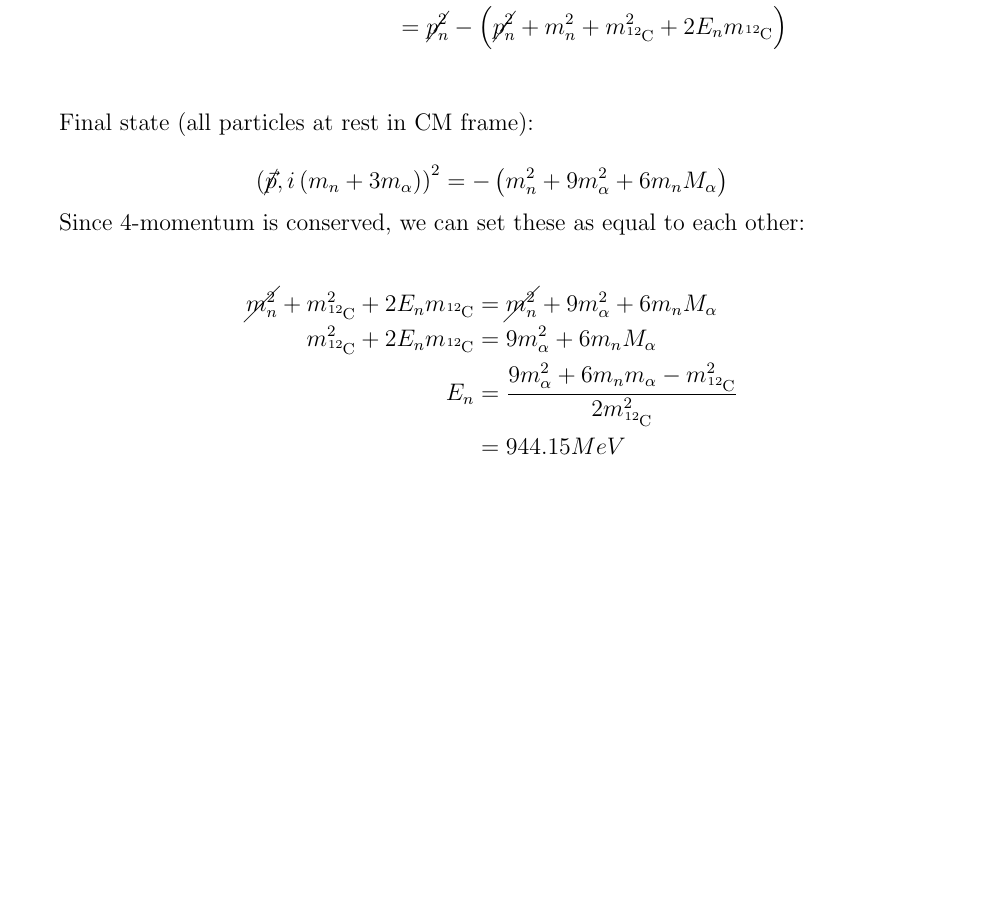
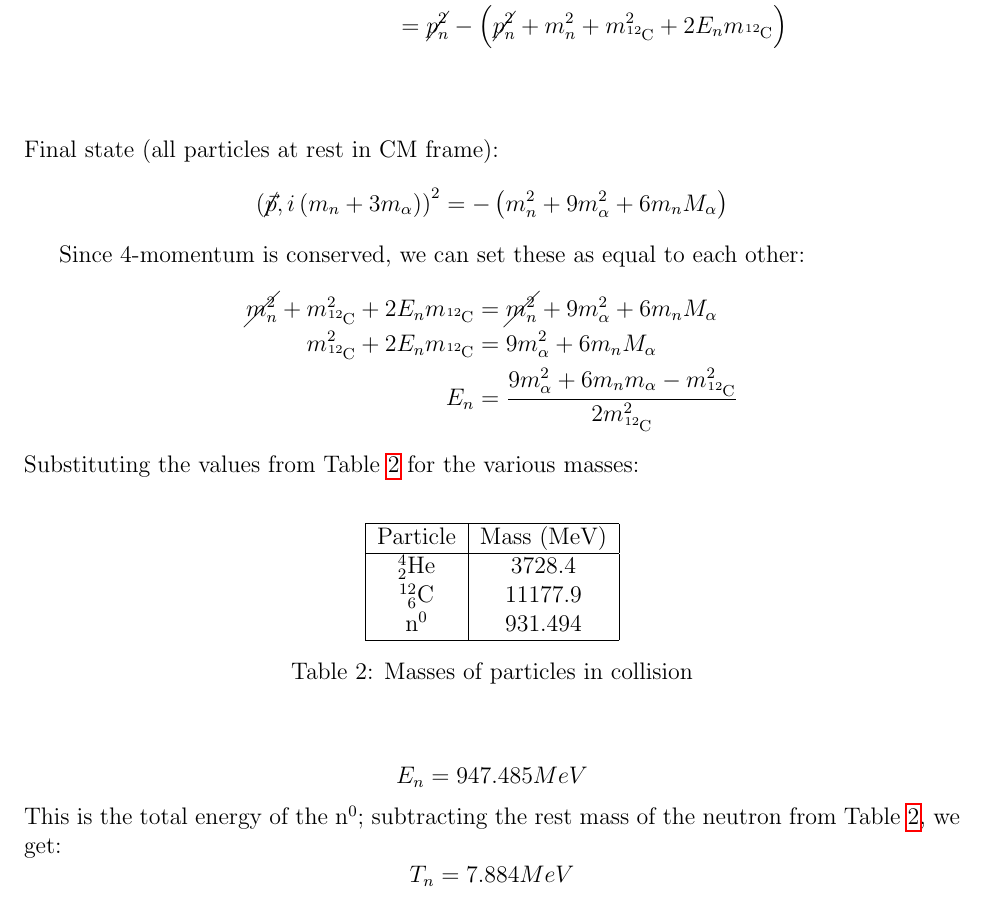
Before and after one commit to piovere/nucnotes, a LaTeX problem sheet (ne551/homework/02/ne551_hw_2.tex): part of page 3 of 3, cut so that both start at the same text, the shorter picture padded with empty space. Compiled offline with pdfLaTeX.

Commit message:
Corrected 551-2-2 for correct masses

```diff
--- a/ne551/homework/02/ne551_hw_2.tex
+++ b/ne551/homework/02/ne551_hw_2.tex
@@ -2,6 +2,7 @@
 \usepackage[version=4]{mhchem}
 \usepackage{amsmath}
 \usepackage{cancel}
+\usepackage{nuc}
 
 \author{J.R. Powers-Luhn}
 \date{2016/09/02}
@@ -70,29 +71,42 @@
 	Using relativistic kinematics, calculate the neutron threshold energy for: \ce{n + ^{12}C -> n + 3\alpha, (\alpha=^{4}He)}
 \solution
 	Specify a 4-momentum vector $ \left(\vec{p}, i\left(E_n + E_{\ce{^{12}C}}\right)\right) $.
-
+	\\
 	Initial state:
-
 	\begin{align*}
 		\left(\vec{p}, i \left( E_n + E_{\ce{^{12}C}} \right) \right)
 		\intertext{Assuming the $ \ce{^{12}C} $ is at rest, $ E_{\ce{^{12}C}} = m\cancel{c^2} $ (for c=1)}
 		\left(\vec{p_n}, i \left( E_n + m_{\ce{^{12}C}}\right)\right)^2 &= \left({p_n}^2 - \left({E_n}^2 +{m_{\ce{^{12}C}}}^2 + 2m_{\ce{^{12}C}}E_n\right)\right) \\
 		&= \cancel{p_n^2} - \left( \cancel{p_n^2} + m_n^2 + m_{\ce{^{12}C}}^2 + 2 E_n m_{\ce{^{12}C}} \right) \\
-	\end{align*}
-
-	Final state (all particles at rest in CM frame):
-
+	\end{align*} \\	Final state (all particles at rest in CM frame):
 	\[
 	\left( \cancel{\vec{p}}, i\left(m_n + 3m_{\alpha}\right) \right)^2 = -\left( m_n^2 +9m_{\alpha}^2 + 6m_n M_{\alpha} \right)
 	\]
 
 	Since 4-momentum is conserved, we can set these as equal to each other:
-
 	\begin{align*}
 		\cancel{m_n^2} + m_{\ce{^{12}C}}^2 + 2 E_n m_{\ce{^{12}C}} &= \cancel{m_n^2} + 9m_{\alpha}^2 + 6m_n M_{\alpha} \\
 		m_{\ce{^{12}C}}^2 + 2 E_n m_{\ce{^{12}C}} &= 9m_{\alpha}^2 + 6m_n M_{\alpha} \\
-		E_n &= \frac{9 m_{\alpha}^2 + 6 m_n m_{\alpha} - m_{\ce{^{12}C}}^2}{2 m_{\ce{^{12}C}}^2} \\
-		&= 944.15 MeV
+		E_n &= \frac{9 m_{\alpha}^2 + 6 m_n m_{\alpha} - m_{\ce{^{12}C}}^2}{2 m_{\ce{^{12}C}}^2}
 	\end{align*}
+	Substituting the values from Table \ref{table:particlemasses} for the various masses:
+	\begin{center}
+		\begin{table}[h]
+			\centering
+				\begin{tabular}{ |c|c| }
+					\hline
+					Particle & Mass (MeV) \\
+					\hline
+					$ \He{4} $  & 3728.4 \\
+					$ \C{12} $  & 11177.9 \\
+					$ \neutron $ & 931.494 \\
+					\hline
+				\end{tabular}
+				\caption{Masses of particles in collision\label{table:particlemasses}}
+		\end{table}
+	\end{center}
+	\[ E_n = 947.485 MeV \]
+	This is the total energy of the $ \neutron $; subtracting the rest mass of the neutron from Table \ref{table:particlemasses}, we get:
+	\[ T_n = 7.884 MeV \]
 
 \end{document}
```
Also changed, not shown: ne551/homework/02/ne551_hw_2.pdf.
